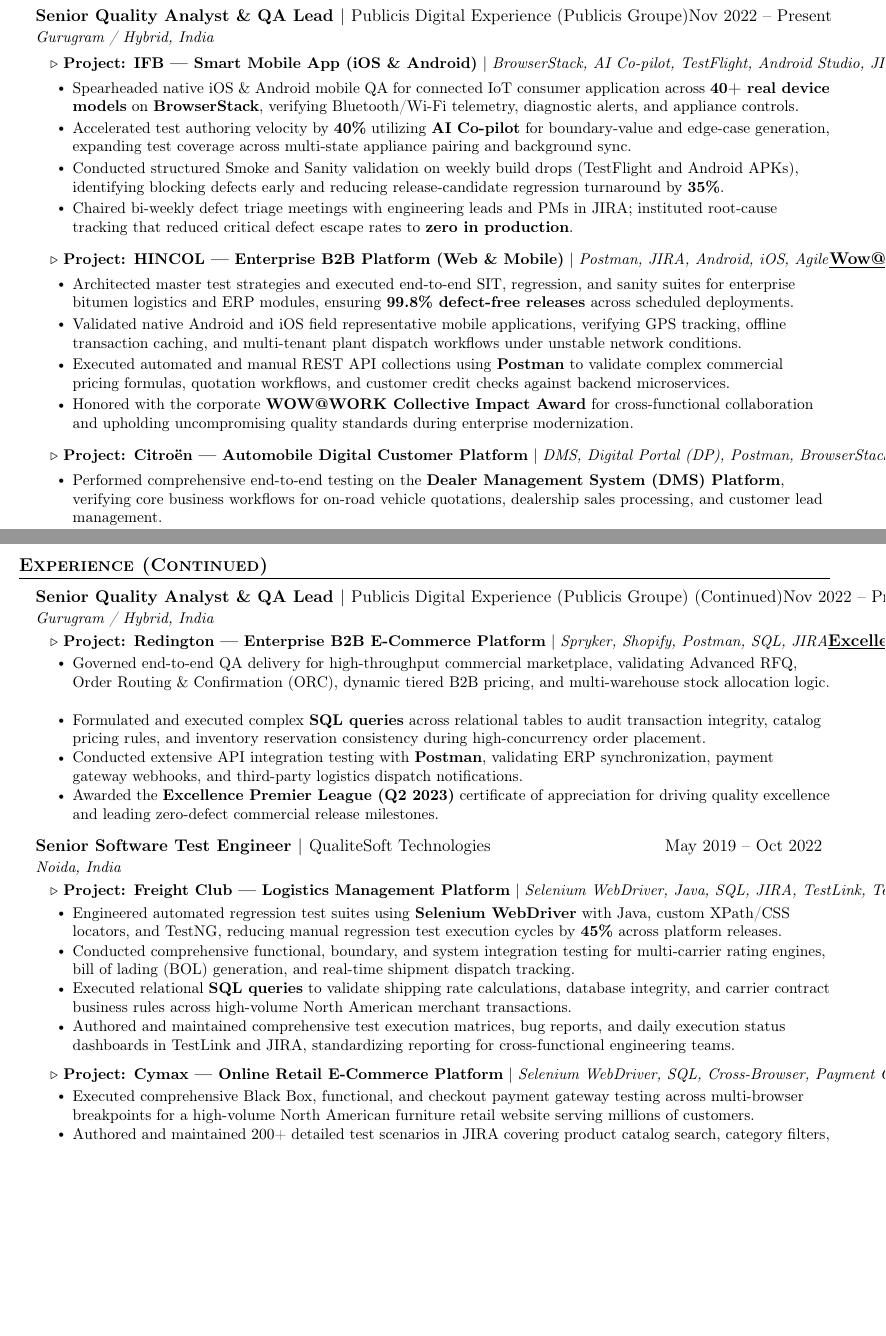
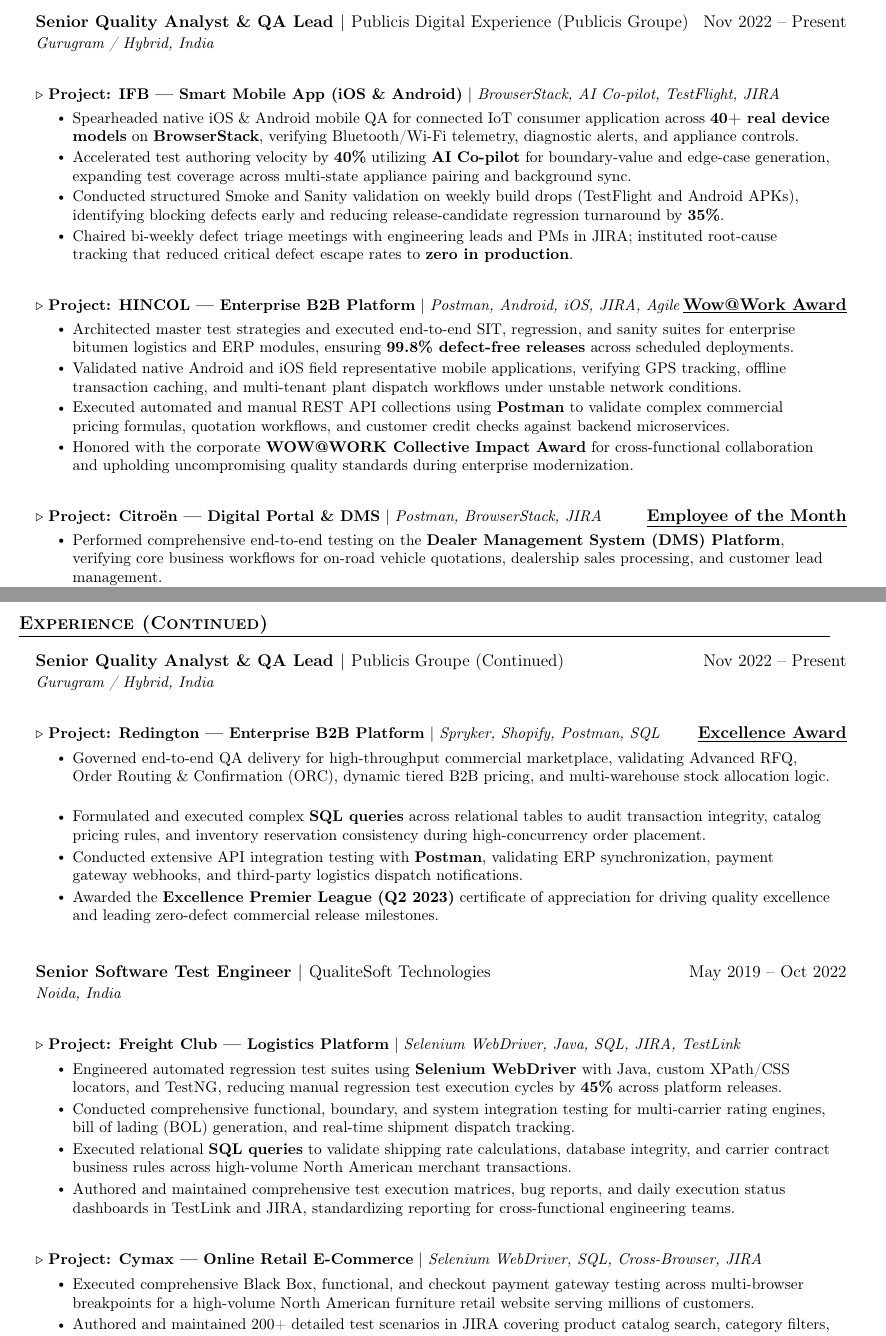
Before and after one commit to aksihol/Akash-Resume, a LaTeX CV (resume.tex): two parts of pages 1 and 2 of 2 before the commit and two parts of pages 1 and 3 of 4 after it, joined at a grey line, cut so that both start at the same text, the shorter picture padded with empty space. Compiled offline with pdfLaTeX; a LaTeX package or settings file that is missing is left out.

Commit message:
fix: resolve overfull hbox alignment warnings and ensure generous spacing between text and awards

```diff
--- a/resume.tex
+++ b/resume.tex
@@ -27,7 +27,7 @@
 \fancyhf{}
 \renewcommand{\headrulewidth}{0pt}
 \renewcommand{\footrulewidth}{0pt}
-\setlength{\footskip}{12pt}
+\setlength{\footskip}{14.5pt}
 \fancyfoot[C]{\small Page \thepage\ of 2}
 
 % Balanced margins: 0.5in on all sides for full-page utilization
@@ -61,15 +61,15 @@
 
 \newcommand{\resumeSubheading}[4]{
   \vspace{-2pt}\item
-    \begin{tabular*}{0.97\textwidth}[t]{l@{\extracolsep{\fill}}r}
+    \begin{tabular*}{\textwidth}[t]{l@{\extracolsep{\fill}}r}
       \textbf{#1} & #2 \\
       \textit{\small#3} & \textit{\small #4} \\
     \end{tabular*}\vspace{-5pt}
 }
 
 \newcommand{\resumeProjectHeading}[2]{
-    \item\hspace{6pt}
-    \begin{tabular*}{0.95\textwidth}{l@{\extracolsep{\fill}}r}
+    \vspace{-1pt}\item
+    \begin{tabular*}{\textwidth}{l@{\extracolsep{\fill}}r}
       \small#1 & #2 \\
     \end{tabular*}\vspace{-5pt}
 }
@@ -127,7 +127,7 @@
 
       \vspace{-2pt}
       \resumeProjectHeading
-          {$\triangleright$\ \textbf{Project: IFB --- Smart Mobile App (iOS \& Android)} $|$ \emph{BrowserStack, AI Co-pilot, TestFlight, Android Studio, JIRA}}{}
+          {$\triangleright$\ \textbf{Project: IFB --- Smart Mobile App (iOS \& Android)} $|$ \emph{BrowserStack, AI Co-pilot, TestFlight, JIRA}}{}
       \resumeItemListStart
         \resumeItem{Spearheaded native iOS \& Android mobile QA for connected IoT consumer application across \textbf{40+ real device models} on \textbf{BrowserStack}, verifying Bluetooth/Wi-Fi telemetry, diagnostic alerts, and appliance controls.}
         \resumeItem{Accelerated test authoring velocity by \textbf{40\%} utilizing \textbf{AI Co-pilot} for boundary-value and edge-case generation, expanding test coverage across multi-state appliance pairing and background sync.}
@@ -136,7 +136,7 @@
       \resumeItemListEnd
 
       \resumeProjectHeading
-          {$\triangleright$\ \textbf{Project: HINCOL --- Enterprise B2B Platform (Web \& Mobile)} $|$ \emph{Postman, JIRA, Android, iOS, Agile}}{\href{https://aksihol.github.io/Akash-Resume/assets/wow-at-work-akash-sihol.png}{\underline{\textbf{Wow@Work Award}}}}
+          {$\triangleright$\ \textbf{Project: HINCOL --- Enterprise B2B Platform} $|$ \emph{Postman, Android, iOS, JIRA, Agile}}{\href{https://aksihol.github.io/Akash-Resume/assets/wow-at-work-akash-sihol.png}{\underline{\textbf{Wow@Work Award}}}}
       \resumeItemListStart
         \resumeItem{Architected master test strategies and executed end-to-end SIT, regression, and sanity suites for enterprise bitumen logistics and ERP modules, ensuring \textbf{99.8\% defect-free releases} across scheduled deployments.}
         \resumeItem{Validated native Android and iOS field representative mobile applications, verifying GPS tracking, offline transaction caching, and multi-tenant plant dispatch workflows under unstable network conditions.}
@@ -145,7 +145,7 @@
       \resumeItemListEnd
 
       \resumeProjectHeading
-          {$\triangleright$\ \textbf{Project: Citro{\"e}n --- Automobile Digital Customer Platform} $|$ \emph{DMS, Digital Portal (DP), Postman, BrowserStack, JIRA}}{\href{https://aksihol.github.io/Akash-Resume/assets/employee-of-the-month.jpeg}{\underline{\textbf{Employee of the Month}}}}
+          {$\triangleright$\ \textbf{Project: Citro{\"e}n --- Digital Portal \& DMS} $|$ \emph{Postman, BrowserStack, JIRA}}{\href{https://aksihol.github.io/Akash-Resume/assets/employee-of-the-month.jpeg}{\underline{\textbf{Employee of the Month}}}}
       \resumeItemListStart
         \resumeItem{Performed comprehensive end-to-end testing on the \textbf{Dealer Management System (DMS) Platform}, verifying core business workflows for on-road vehicle quotations, dealership sales processing, and customer lead management.}
         \resumeItem{Spearheaded System Integration Testing (SIT) between the customer-facing \textbf{Digital Portal (DP)} and backend \textbf{DMS}, validating bi-directional data pipelines, real-time lead routing, and quotation status synchronization.}
@@ -164,12 +164,12 @@
   \resumeSubHeadingListStart
 
     \resumeSubheading
-      {Senior Quality Analyst \& QA Lead $|$ \textit{\textnormal{Publicis Digital Experience (Publicis Groupe) (Continued)}}}{Nov 2022 -- Present}
+      {Senior Quality Analyst \& QA Lead $|$ \textit{\textnormal{Publicis Groupe (Continued)}}}{Nov 2022 -- Present}
       {Gurugram / Hybrid, India}{}
 
       \vspace{-2pt}
       \resumeProjectHeading
-          {$\triangleright$\ \textbf{Project: Redington --- Enterprise B2B E-Commerce Platform} $|$ \emph{Spryker, Shopify, Postman, SQL, JIRA}}{\href{https://aksihol.github.io/Akash-Resume/assets/excellence-premier-league.jpeg}{\underline{\textbf{Excellence Award}}}}
+          {$\triangleright$\ \textbf{Project: Redington --- Enterprise B2B Platform} $|$ \emph{Spryker, Shopify, Postman, SQL}}{\href{https://aksihol.github.io/Akash-Resume/assets/excellence-premier-league.jpeg}{\underline{\textbf{Excellence Award}}}}
       \resumeItemListStart
         \resumeItem{Governed end-to-end QA delivery for high-throughput commercial marketplace, validating Advanced RFQ, Order Routing \& Confirmation (ORC), dynamic tiered B2B pricing, and multi-warehouse stock allocation logic.}
         \resumeItem{Formulated and executed complex \textbf{SQL queries} across relational tables to audit transaction integrity, catalog pricing rules, and inventory reservation consistency during high-concurrency order placement.}
@@ -184,7 +184,7 @@
 
       \vspace{-2pt}
       \resumeProjectHeading
-          {$\triangleright$\ \textbf{Project: Freight Club --- Logistics Management Platform} $|$ \emph{Selenium WebDriver, Java, SQL, JIRA, TestLink, TestNG}}{}
+          {$\triangleright$\ \textbf{Project: Freight Club --- Logistics Platform} $|$ \emph{Selenium WebDriver, Java, SQL, JIRA, TestLink}}{}
       \resumeItemListStart
         \resumeItem{Engineered automated regression test suites using \textbf{Selenium WebDriver} with Java, custom XPath/CSS locators, and TestNG, reducing manual regression test execution cycles by \textbf{45\%} across platform releases.}
         \resumeItem{Conducted comprehensive functional, boundary, and system integration testing for multi-carrier rating engines, bill of lading (BOL) generation, and real-time shipment dispatch tracking.}
@@ -193,7 +193,7 @@
       \resumeItemListEnd
 
       \resumeProjectHeading
-          {$\triangleright$\ \textbf{Project: Cymax --- Online Retail E-Commerce Platform} $|$ \emph{Selenium WebDriver, SQL, Cross-Browser, Payment Gateways, JIRA}}{}
+          {$\triangleright$\ \textbf{Project: Cymax --- Online Retail E-Commerce} $|$ \emph{Selenium WebDriver, SQL, Cross-Browser, JIRA}}{}
       \resumeItemListStart
         \resumeItem{Executed comprehensive Black Box, functional, and checkout payment gateway testing across multi-browser breakpoints for a high-volume North American furniture retail website serving millions of customers.}
         \resumeItem{Authored and maintained 200+ detailed test scenarios in JIRA covering product catalog search, category filters, promo code validation, cart persistence, and payment processor integrations (PayPal, Credit Card, Affirm).}
```
Also changed, not shown: resume.tex (4 more changed lines).
